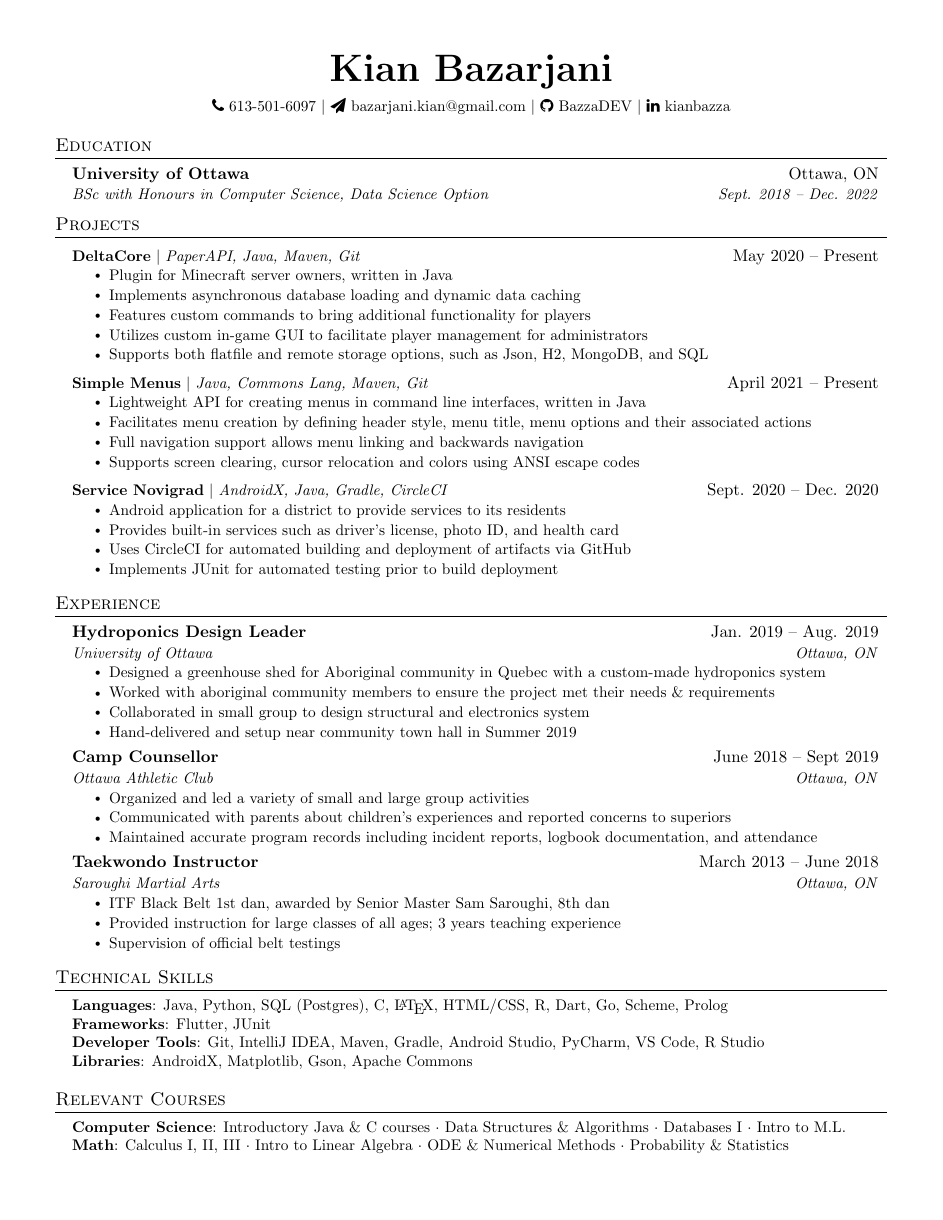
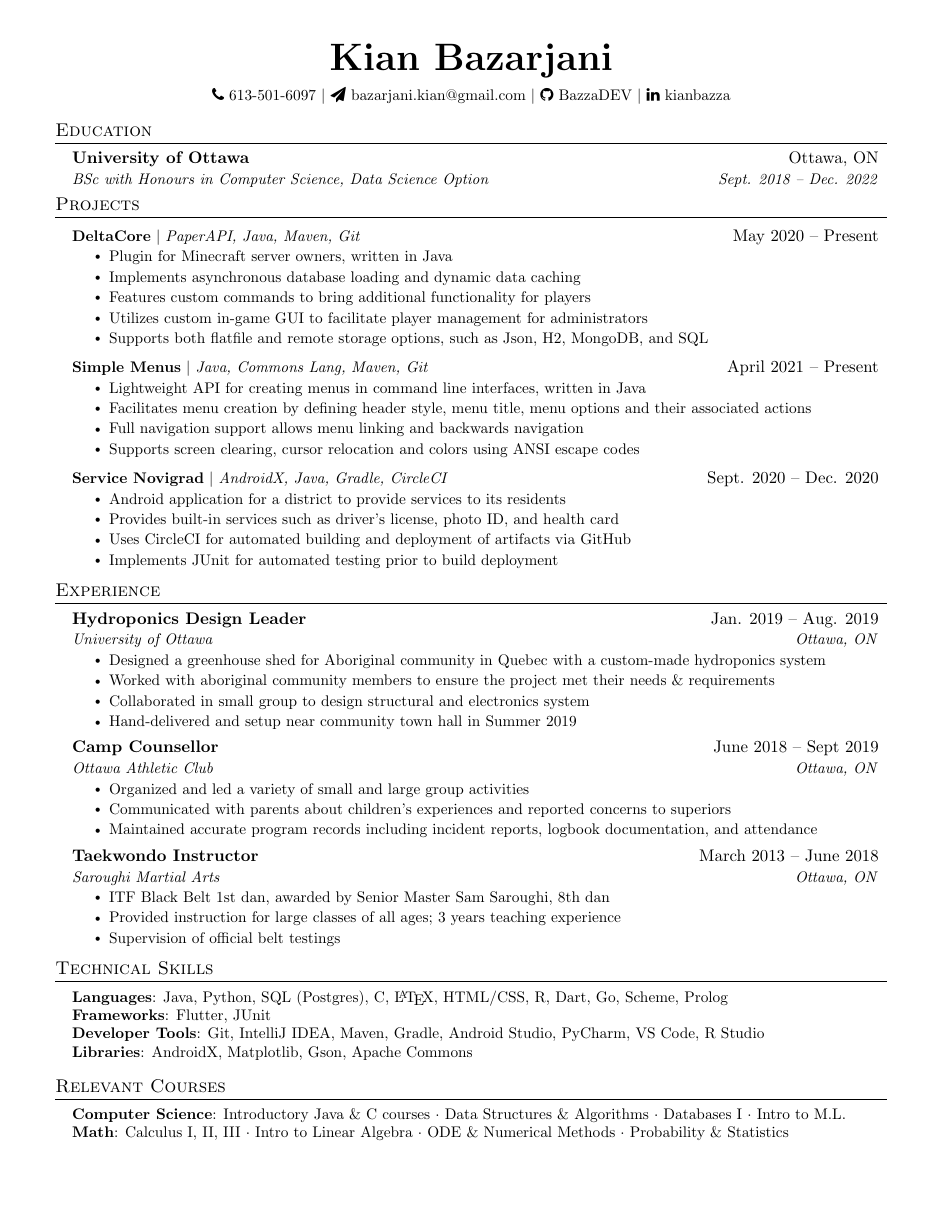
Before and after one commit to BazzaDEV/Resume, a LaTeX document (main.tex): the whole page. Compiled offline with pdfLaTeX.

Commit message:
Reduced vertical spacing in certain areas to free up space

```diff
--- a/main.tex
+++ b/main.tex
@@ -46,7 +46,7 @@
 \addtolength{\oddsidemargin}{-0.5in}
 \addtolength{\evensidemargin}{-0.5in}
 \addtolength{\textwidth}{1in}
-\addtolength{\topmargin}{-.5in}
+\addtolength{\topmargin}{-.6in}
 \addtolength{\textheight}{1.0in}
 
 \urlstyle{same}
@@ -57,7 +57,7 @@
 
 % Sections formatting
 \titleformat{\section}{
-  \vspace{-4pt}\scshape\raggedright\large
+  \vspace{-7pt}\scshape\raggedright\large
 }{}{0em}{}[\color{black}\titlerule \vspace{-5pt}]
 
 % Ensure that generate pdf is machine readable/ATS parsable
```
